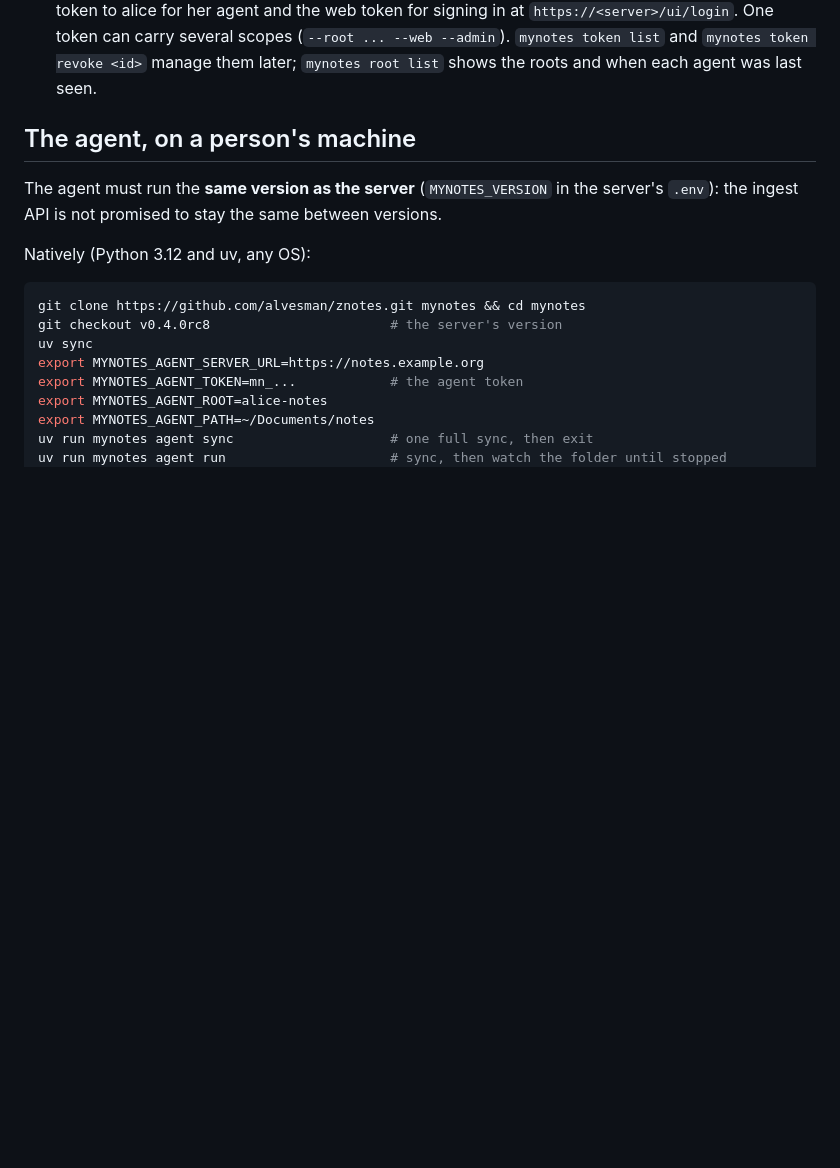
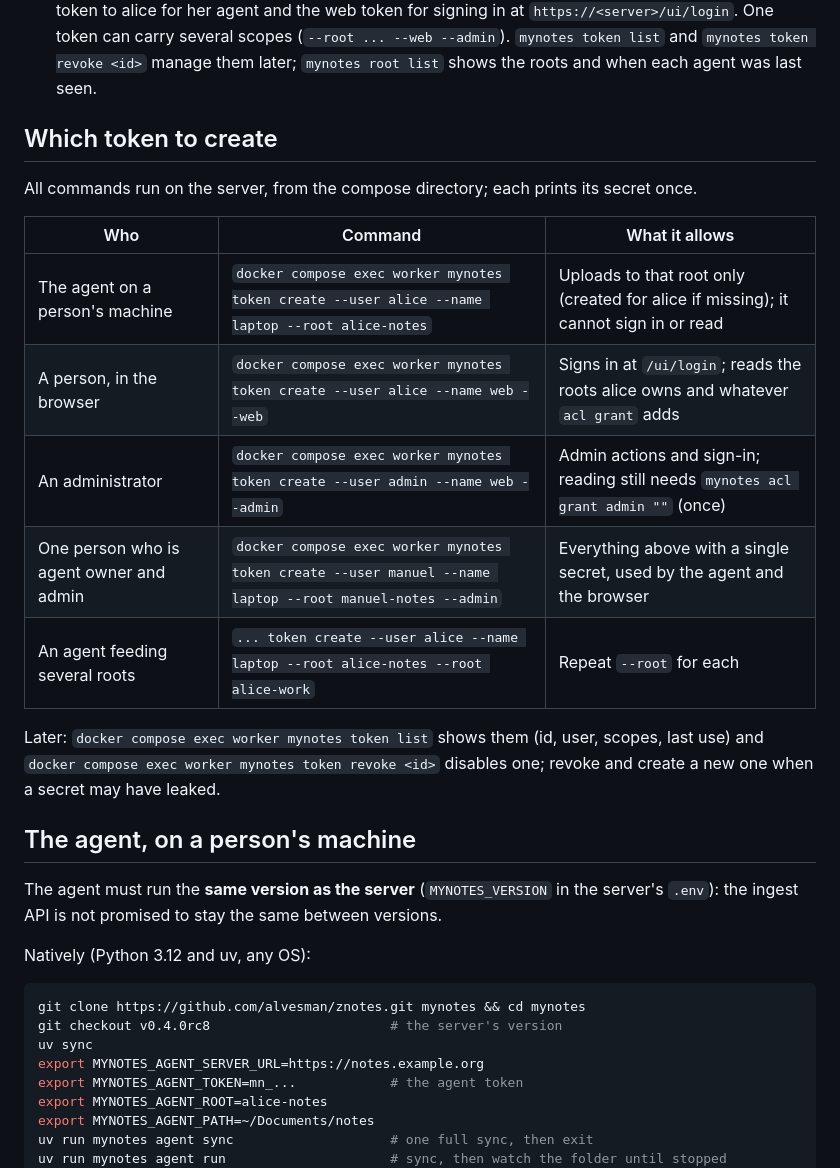
Before and after one commit to alvesman/znotes, a Markdown page: deployment/server/README.md, the part around the change. Rendered like a GitHub page; blank space fills up the shorter version.

Commit message:
Document the tokens to create (server README)

```diff
--- a/deployment/server/README.md
+++ b/deployment/server/README.md
@@ -49,6 +49,22 @@ token. The pieces:
    token can carry several scopes (`--root ... --web --admin`). `mynotes token list` and
    `mynotes token revoke <id>` manage them later; `mynotes root list` shows the roots and when
    each agent was last seen.
+
+## Which token to create
+
+All commands run on the server, from the compose directory; each prints its secret once.
+
+| Who | Command | What it allows |
+|---|---|---|
+| The agent on a person's machine | `docker compose exec worker mynotes token create --user alice --name laptop --root alice-notes` | Uploads to that root only (created for alice if missing); it cannot sign in or read |
+| A person, in the browser | `docker compose exec worker mynotes token create --user alice --name web --web` | Signs in at `/ui/login`; reads the roots alice owns and whatever `acl grant` adds |
+| An administrator | `docker compose exec worker mynotes token create --user admin --name web --admin` | Admin actions and sign-in; reading still needs `mynotes acl grant admin ""` (once) |
+| One person who is agent owner and admin | `docker compose exec worker mynotes token create --user manuel --name laptop --root manuel-notes --admin` | Everything above with a single secret, used by the agent and the browser |
+| An agent feeding several roots | `... token create --user alice --name laptop --root alice-notes --root alice-work` | Repeat `--root` for each |
+
+Later: `docker compose exec worker mynotes token list` shows them (id, user, scopes, last use) and
+`docker compose exec worker mynotes token revoke <id>` disables one; revoke and create a new one
+when a secret may have leaked.
 
 ## The agent, on a person's machine
 
```
